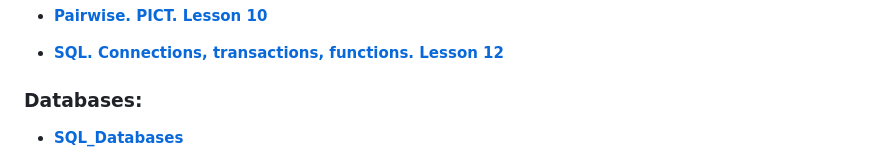
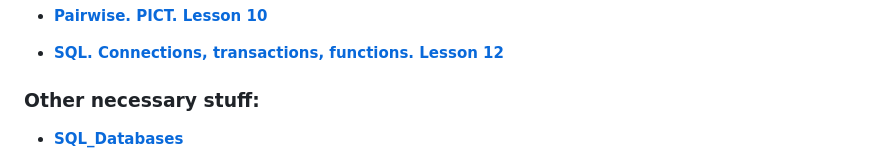
Before and after one commit to romanchik-ba/romanchik-ba.github.io, a Markdown page: README.md, the part around one of its changes. Drawn GitHub-style.

```diff
--- a/README.md
+++ b/README.md
@@ -34,6 +34,6 @@
 
 + <a href="https://1drv.ms/f/s!AoU8sFbTHdZBhCShDN4K7URnc-Gh?e=dY9Bf7" style="font-family: Mojangles;">**SQL. Connections, transactions, functions. Lesson 12**</a>
 
-### Databases:
+### Other necessary stuff:
 
 + <a href="https://1drv.ms/f/s!AoU8sFbTHdZBhB4V_eN4tWL-3vSd?e=21RIW4" style="font-family: Mojangles;">**SQL_Databases**</a>
```
Also changed, not shown: other parts of README.md (+6 -2 lines).
